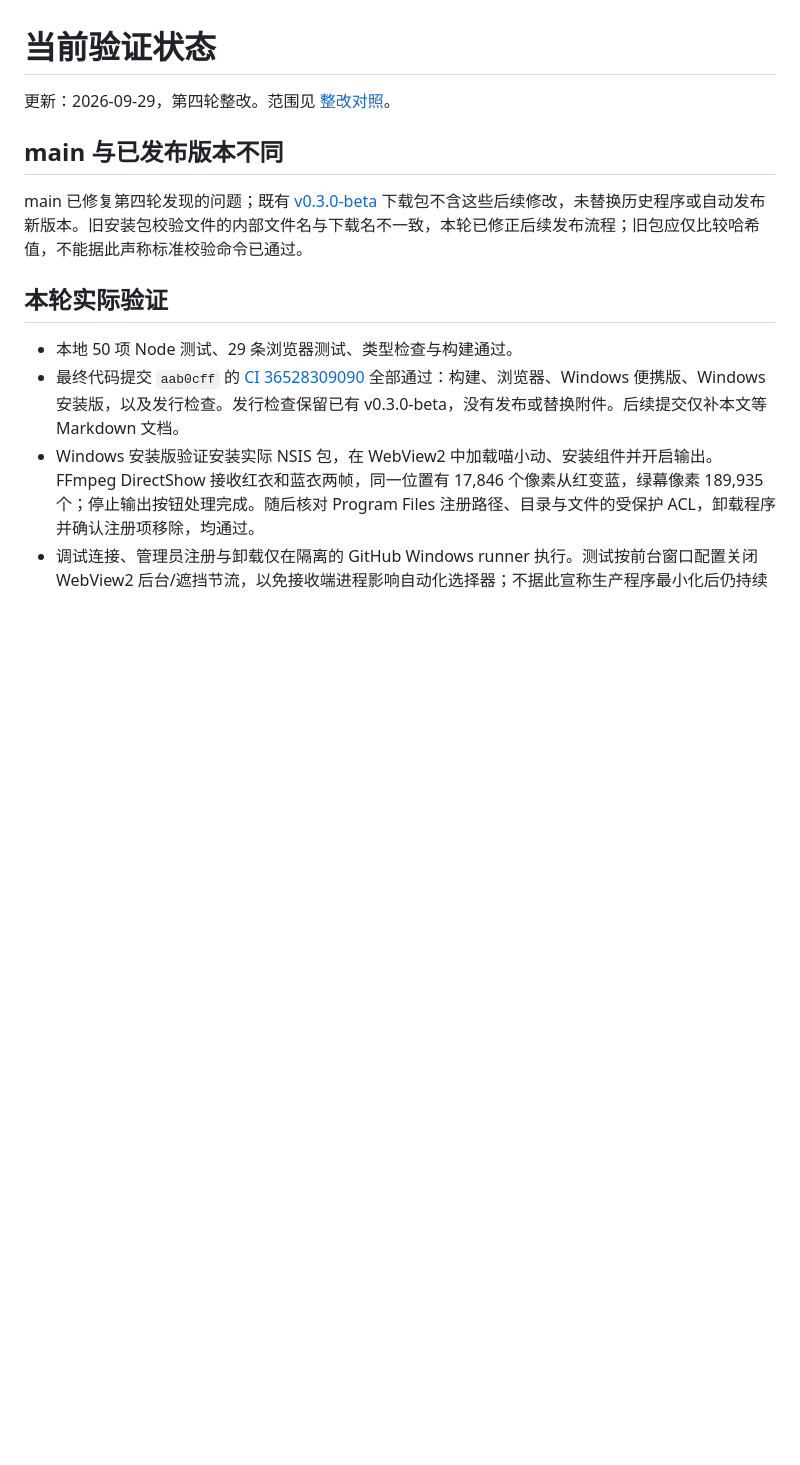
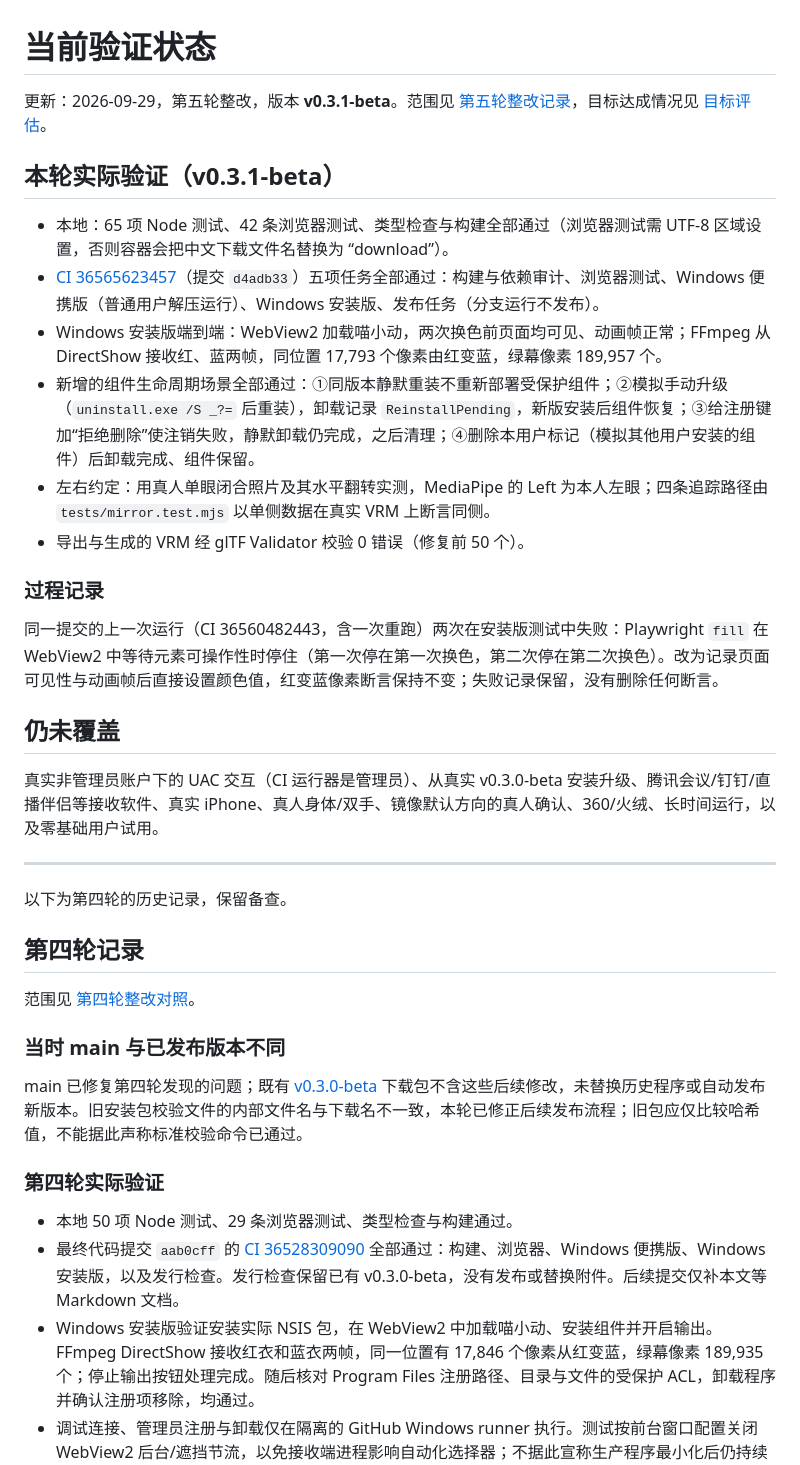
Before and after one commit to bocmiao/MIAO-Motion, a Markdown page: docs/VALIDATION_STATUS.md, the part around one of its changes. Drawn GitHub-style; blank space fills up the shorter version.

Commit message:
Record v0.3.1-beta validation evidence
Co-Authored-By: Claude Opus 5.5 <noreply@anthropic.com>
Claude-Session: https://claude.ai/code/session_017xrvfDqkGa2wEFSv4aeN2D

```diff
--- a/docs/VALIDATION_STATUS.md
+++ b/docs/VALIDATION_STATUS.md
@@ -1,12 +1,37 @@
 # 当前验证状态
 
-更新：2026-09-29，第四轮整改。范围见 [整改对照](ROUND4_REMEDIATION.md)。
+更新：2026-09-29，第五轮整改，版本 **v0.3.1-beta**。范围见 [第五轮整改记录](ROUND5_REMEDIATION.md)，目标达成情况见 [目标评估](claude审计报告-第六轮-目标评估.md)。
 
-## main 与已发布版本不同
+## 本轮实际验证（v0.3.1-beta）
+
+- 本地：65 项 Node 测试、42 条浏览器测试、类型检查与构建全部通过（浏览器测试需 UTF-8 区域设置，否则容器会把中文下载文件名替换为 “download”）。
+- [CI 36565623457](https://github.com/bocmiao/MIAO-Motion/actions/runs/36565623457)（提交 `d4adb33`）五项任务全部通过：构建与依赖审计、浏览器测试、Windows 便携版（普通用户解压运行）、Windows 安装版、发布任务（分支运行不发布）。
+- Windows 安装版端到端：WebView2 加载喵小动，两次换色前页面均可见、动画帧正常；FFmpeg 从 DirectShow 接收红、蓝两帧，同位置 17,793 个像素由红变蓝，绿幕像素 189,957 个。
+- 新增的组件生命周期场景全部通过：①同版本静默重装不重新部署受保护组件；②模拟手动升级（`uninstall.exe /S _?=` 后重装），卸载记录 `ReinstallPending`，新版安装后组件恢复；③给注册键加“拒绝删除”使注销失败，静默卸载仍完成，之后清理；④删除本用户标记（模拟其他用户安装的组件）后卸载完成、组件保留。
+- 左右约定：用真人单眼闭合照片及其水平翻转实测，MediaPipe 的 Left 为本人左眼；四条追踪路径由 `tests/mirror.test.mjs` 以单侧数据在真实 VRM 上断言同侧。
+- 导出与生成的 VRM 经 glTF Validator 校验 0 错误（修复前 50 个）。
+
+### 过程记录
+
+同一提交的上一次运行（CI 36560482443，含一次重跑）两次在安装版测试中失败：Playwright `fill` 在 WebView2 中等待元素可操作性时停住（第一次停在第一次换色，第二次停在第二次换色）。改为记录页面可见性与动画帧后直接设置颜色值，红变蓝像素断言保持不变；失败记录保留，没有删除任何断言。
+
+## 仍未覆盖
+
+真实非管理员账户下的 UAC 交互（CI 运行器是管理员）、从真实 v0.3.0-beta 安装升级、腾讯会议/钉钉/直播伴侣等接收软件、真实 iPhone、真人身体/双手、镜像默认方向的真人确认、360/火绒、长时间运行，以及零基础用户试用。
+
+---
+
+以下为第四轮的历史记录，保留备查。
+
+## 第四轮记录
+
+范围见 [第四轮整改对照](ROUND4_REMEDIATION.md)。
+
+### 当时 main 与已发布版本不同
 
 main 已修复第四轮发现的问题；既有 [v0.3.0-beta](https://github.com/bocmiao/MIAO-Motion/releases/tag/v0.3.0-beta) 下载包不含这些后续修改，未替换历史程序或自动发布新版本。旧安装包校验文件的内部文件名与下载名不一致，本轮已修正后续发布流程；旧包应仅比较哈希值，不能据此声称标准校验命令已通过。
 
-## 本轮实际验证
+### 第四轮实际验证
 
 - 本地 50 项 Node 测试、29 条浏览器测试、类型检查与构建通过。
 - 最终代码提交 `aab0cff` 的 [CI 36528309090](https://github.com/bocmiao/MIAO-Motion/actions/runs/36528309090) 全部通过：构建、浏览器、Windows 便携版、Windows 安装版，以及发行检查。发行检查保留已有 v0.3.0-beta，没有发布或替换附件。后续提交仅补本文等 Markdown 文档。
```
Also changed, not shown: other parts of docs/VALIDATION_STATUS.md (+2 -2 lines).
